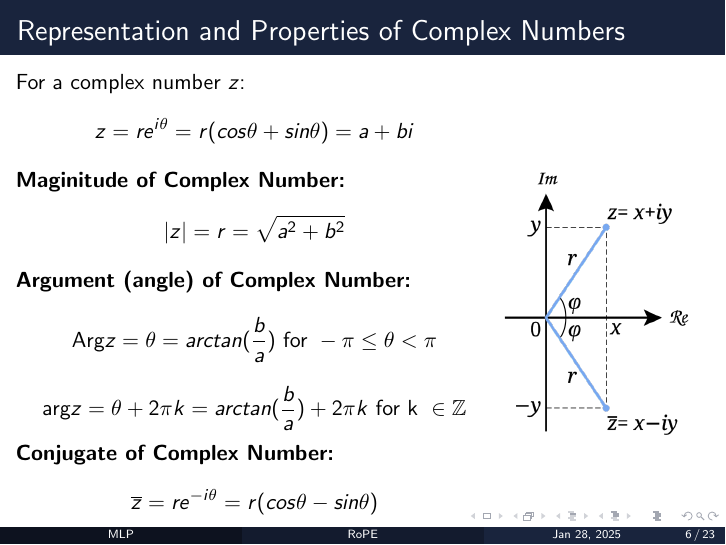
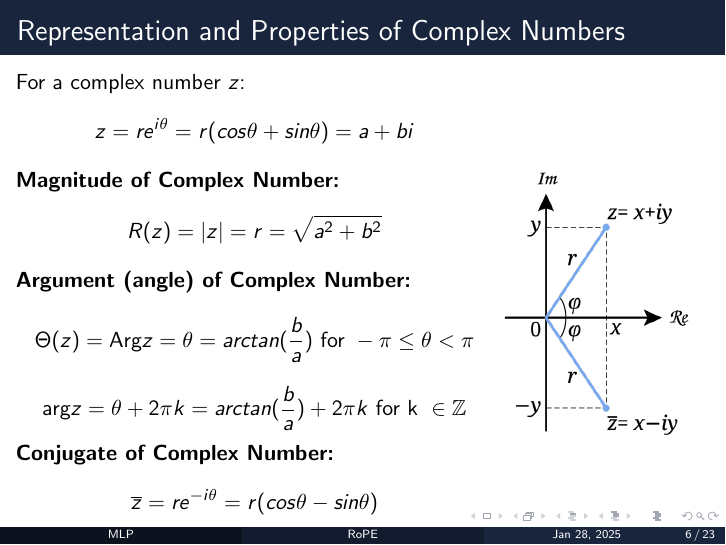
Before and after one commit to Abuynits/presentations, LaTeX slides (rope/main.tex): page 6 of 23. Compiled offline with pdfLaTeX.

Commit message:
typo fixes

```diff
--- a/rope/main.tex
+++ b/rope/main.tex
@@ -122,10 +122,10 @@
 		\begin{column}{.7\textwidth}
             For a complex number $z$:
             \[z = r e^{i \theta} = r(cos\theta + sin \theta) = a + b i\]
-            \textbf{Maginitude of Complex Number:}
-            \[|z| = r = \sqrt{a^2 + b^2}\]
+            \textbf{Magnitude of Complex Number:}
+            \[R(z) = |z| = r = \sqrt{a^2 + b^2}\]
             \textbf{Argument (angle) of Complex Number:}
-            \[\text{Arg} z = \theta = arctan(\frac{b}{a}) \text{ for } -\pi \leq \theta < \pi\]
+            \[\Theta(z) = \text{Arg} z = \theta = arctan(\frac{b}{a}) \text{ for } -\pi \leq \theta < \pi\]
             \[\text{arg} z = \theta + 2 \pi k  = arctan(\frac{b}{a}) + 2 \pi k \text{ for k } \in \mathbb{Z}\]
             \textbf{Conjugate of Complex Number:}
             \[ \overline{z} = r e ^{-i \theta} = r(cos \theta - sin\theta)\]
```
Also changed, not shown: rope/main.pdf, 2 other files.
